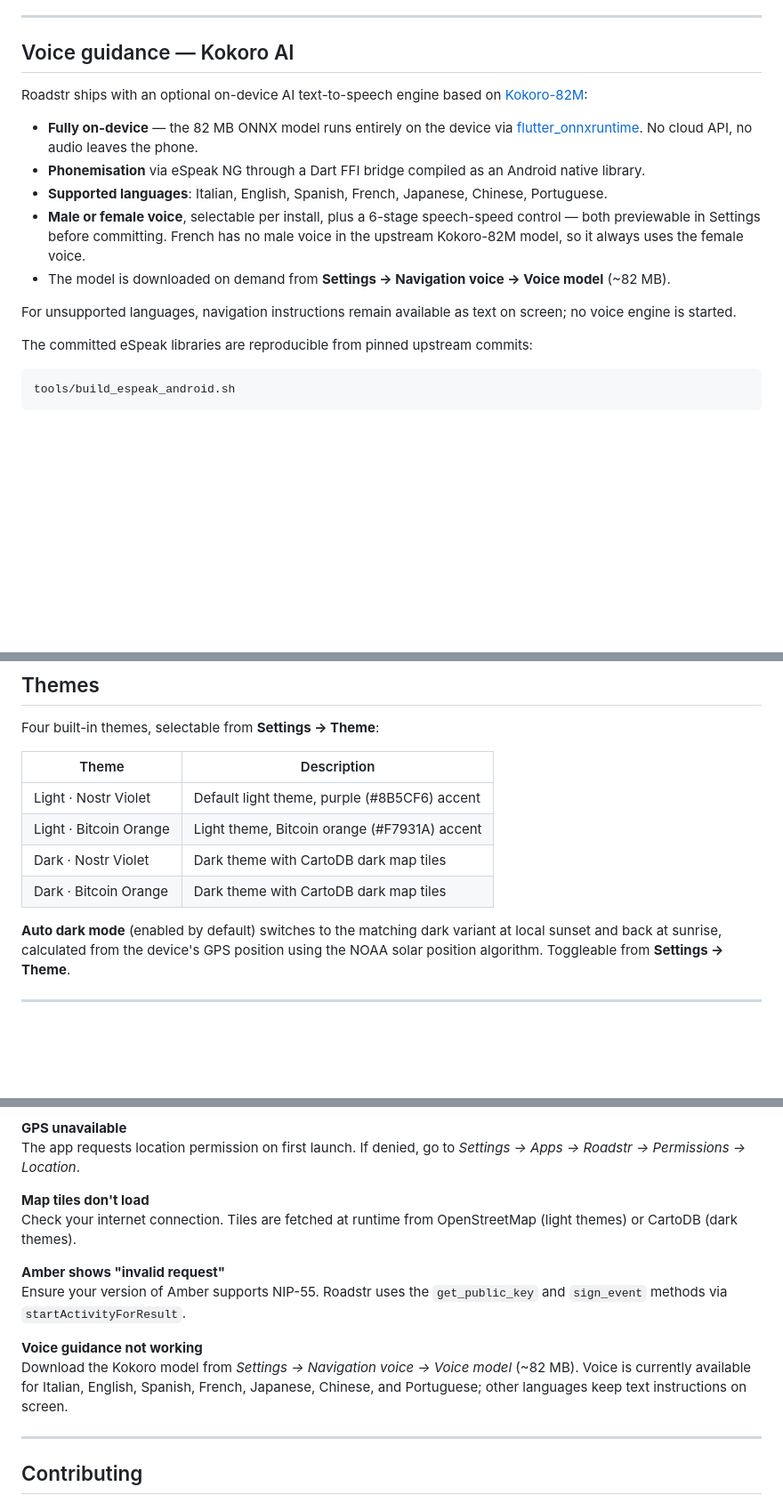
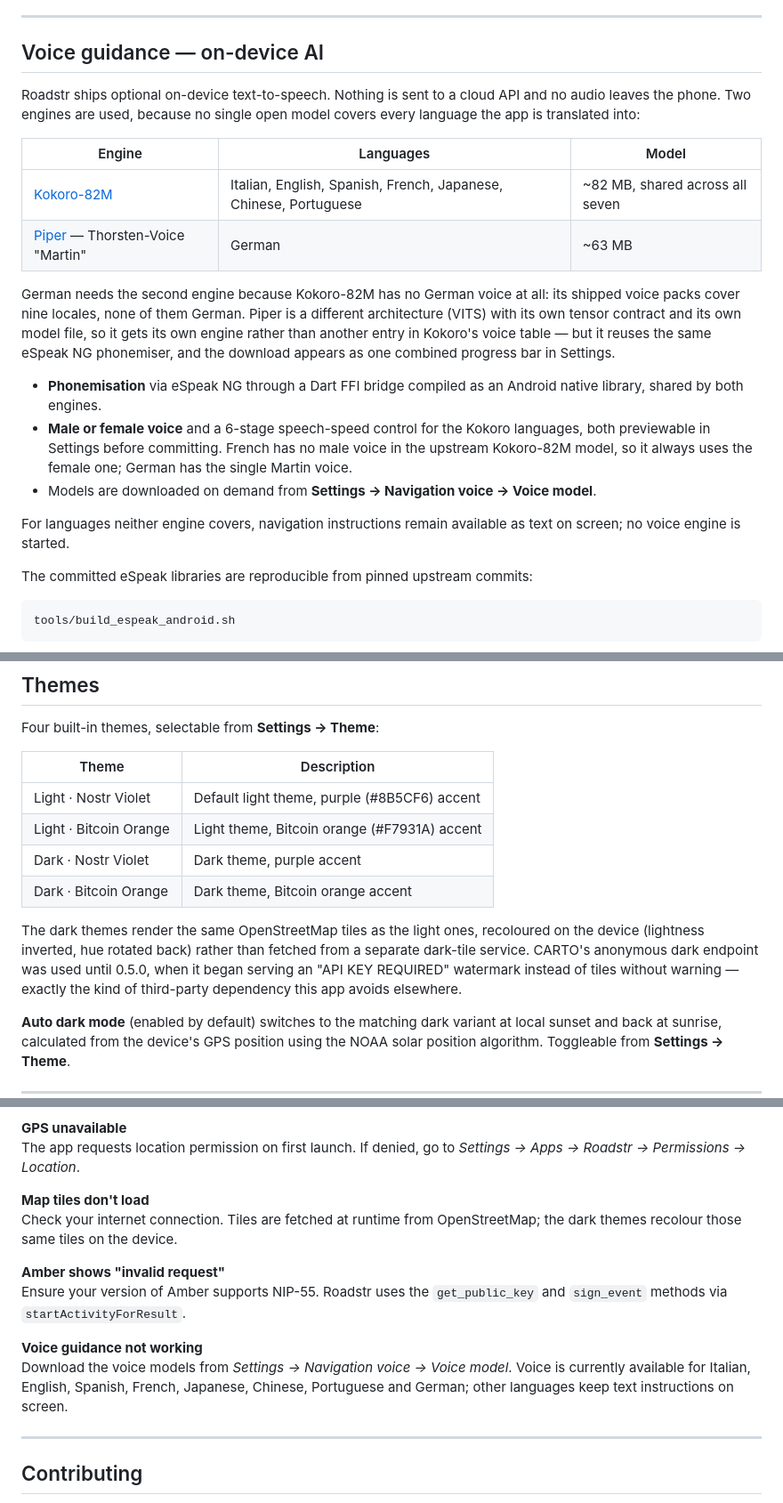
Before and after one commit to roadstrapp/roadstr-app, a Markdown page: README.md, 3 parts joined by grey strips. Shown at 89% size. Drawn GitHub-style; blank space fills up the shorter version.

```diff
--- a/README.md
+++ b/README.md
@@ -232,17 +275,33 @@ published, the app reports that plainly rather than implying no service exists.
 
 ---
 
-## Voice guidance — Kokoro AI
+## Voice guidance — on-device AI
 
-Roadstr ships with an optional on-device AI text-to-speech engine based on [Kokoro-82M](https://huggingface.co/hexgrad/Kokoro-82M):
+Roadstr ships optional on-device text-to-speech. Nothing is sent to a cloud API and no
+audio leaves the phone. Two engines are used, because no single open model covers every
+language the app is translated into:
 
-- **Fully on-device** — the 82 MB ONNX model runs entirely on the device via [flutter_onnxruntime](https://pub.dev/packages/flutter_onnxruntime). No cloud API, no audio leaves the phone.
-- **Phonemisation** via eSpeak NG through a Dart FFI bridge compiled as an Android native library.
-- **Supported languages**: Italian, English, Spanish, French, Japanese, Chinese, Portuguese.
-- **Male or female voice**, selectable per install, plus a 6-stage speech-speed control — both previewable in Settings before committing. French has no male voice in the upstream Kokoro-82M model, so it always uses the female voice.
-- The model is downloaded on demand from **Settings → Navigation voice → Voice model** (~82 MB).
+| Engine | Languages | Model |
+|---|---|---|
+| [Kokoro-82M](https://huggingface.co/hexgrad/Kokoro-82M) | Italian, English, Spanish, French, Japanese, Chinese, Portuguese | ~82 MB, shared across all seven |
+| [Piper](https://github.com/OHF-Voice/piper1-gpl) — Thorsten-Voice "Martin" | German | ~63 MB |
 
-For unsupported languages, navigation instructions remain available as text on screen; no voice engine is started.
+German needs the second engine because Kokoro-82M has no German voice at all: its
+shipped voice packs cover nine locales, none of them German. Piper is a different
+architecture (VITS) with its own tensor contract and its own model file, so it gets its
+own engine rather than another entry in Kokoro's voice table — but it reuses the same
+eSpeak NG phonemiser, and the download appears as one combined progress bar in Settings.
+
+- **Phonemisation** via eSpeak NG through a Dart FFI bridge compiled as an Android
+  native library, shared by both engines.
+- **Male or female voice** and a 6-stage speech-speed control for the Kokoro languages,
+  both previewable in Settings before committing. French has no male voice in the
+  upstream Kokoro-82M model, so it always uses the female one; German has the single
+  Martin voice.
+- Models are downloaded on demand from **Settings → Navigation voice → Voice model**.
+
+For languages neither engine covers, navigation instructions remain available as text on
+screen; no voice engine is started.
 
 The committed eSpeak libraries are reproducible from pinned upstream commits:
 
@@ -264,8 +323,14 @@ Four built-in themes, selectable from **Settings → Theme**:
 |---|---|
 | Light · Nostr Violet | Default light theme, purple (#8B5CF6) accent |
 | Light · Bitcoin Orange | Light theme, Bitcoin orange (#F7931A) accent |
-| Dark · Nostr Violet | Dark theme with CartoDB dark map tiles |
-| Dark · Bitcoin Orange | Dark theme with CartoDB dark map tiles |
+| Dark · Nostr Violet | Dark theme, purple accent |
+| Dark · Bitcoin Orange | Dark theme, Bitcoin orange accent |
+
+The dark themes render the same OpenStreetMap tiles as the light ones, recoloured on
+the device (lightness inverted, hue rotated back) rather than fetched from a separate
+dark-tile service. CARTO's anonymous dark endpoint was used until 0.5.0, when it began
+serving an "API KEY REQUIRED" watermark instead of tiles without warning — exactly the
+kind of third-party dependency this app avoids elsewhere.
 
 **Auto dark mode** (enabled by default) switches to the matching dark variant at local sunset and back at sunrise, calculated from the device's GPS position using the NOAA solar position algorithm. Toggleable from **Settings → Theme**.
 
@@ -321,13 +386,13 @@ Enable USB debugging on the phone. Some devices require accepting a "Trust this
 The app requests location permission on first launch. If denied, go to *Settings → Apps → Roadstr → Permissions → Location*.
 
 **Map tiles don't load**
-Check your internet connection. Tiles are fetched at runtime from OpenStreetMap (light themes) or CartoDB (dark themes).
+Check your internet connection. Tiles are fetched at runtime from OpenStreetMap; the dark themes recolour those same tiles on the device.
 
 **Amber shows "invalid request"**
 Ensure your version of Amber supports NIP-55. Roadstr uses the `get_public_key` and `sign_event` methods via `startActivityForResult`.
 
 **Voice guidance not working**
-Download the Kokoro model from *Settings → Navigation voice → Voice model* (~82 MB). Voice is currently available for Italian, English, Spanish, French, Japanese, Chinese, and Portuguese; other languages keep text instructions on screen.
+Download the voice models from *Settings → Navigation voice → Voice model*. Voice is currently available for Italian, English, Spanish, French, Japanese, Chinese, Portuguese and German; other languages keep text instructions on screen.
 
 ---
 
```
Also changed, not shown: other parts of README.md (+92 -47 lines).
